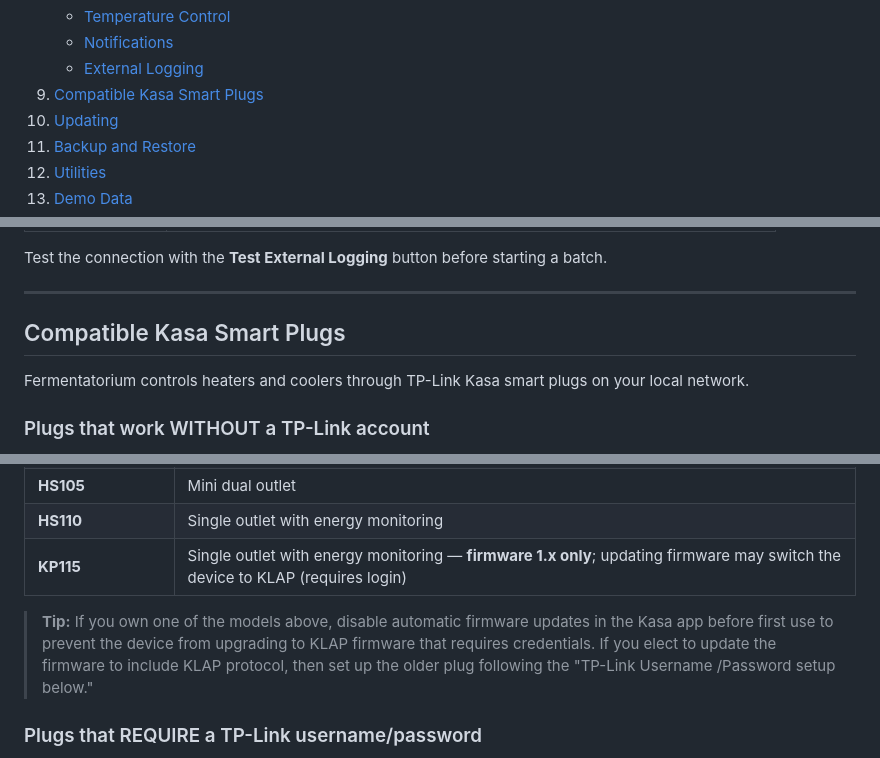
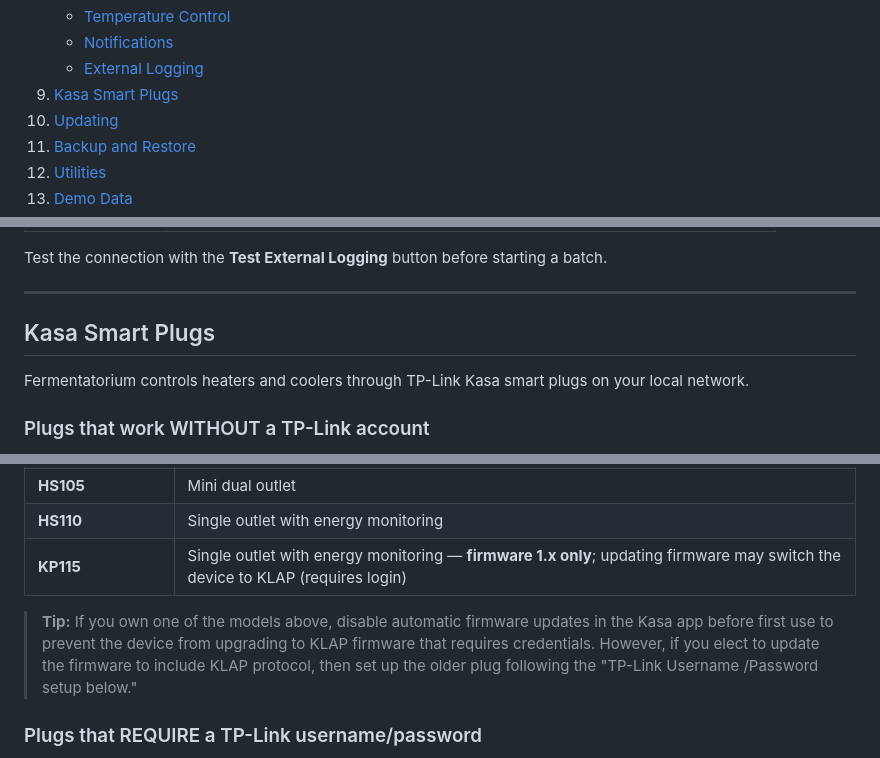
Before and after one commit to RabbitFarmer/fermentatorium, a Markdown page: README.md, 3 parts joined by grey strips. Drawn GitHub-style.

Commit message:
Rename section to 'Kasa Smart Plugs'
Updated section titles and improved clarity in the Kasa Smart Plugs documentation.

```diff
--- a/README.md
+++ b/README.md
@@ -51,7 +51,7 @@ If you are not a computer person, don't worry — here is what you need to know
    - [Temperature Control](#temperature-control)
    - [Notifications](#notifications)
    - [External Logging](#external-logging)
-9. [Compatible Kasa Smart Plugs](#compatible-kasa-smart-plugs)
+9. [Kasa Smart Plugs](#compatible-kasa-smart-plugs)
 10. [Updating](#updating)
 11. [Backup and Restore](#backup-and-restore)
 12. [Utilities](#utilities)
@@ -513,7 +513,7 @@ Test the connection with the **Test External Logging** button before starting a
 
 ---
 
-## Compatible Kasa Smart Plugs
+## Kasa Smart Plugs
 
 Fermentatorium controls heaters and coolers through TP-Link Kasa smart plugs on your local network.
 
@@ -529,7 +529,7 @@ These models use the older local IoT protocol (port 9999) and respond to command
 | **HS110** | Single outlet with energy monitoring |
 | **KP115** | Single outlet with energy monitoring — **firmware 1.x only**; updating firmware may switch the device to KLAP (requires login) |
 
-> **Tip:** If you own one of the models above, disable automatic firmware updates in the Kasa app before first use to prevent the device from upgrading to KLAP firmware that requires credentials. If you elect to update the firmware to include KLAP protocol, then set up the older plug following the "TP-Link Username /Password setup below."
+> **Tip:** If you own one of the models above, disable automatic firmware updates in the Kasa app before first use to prevent the device from upgrading to KLAP firmware that requires credentials. However, if you elect to update the firmware to include KLAP protocol, then set up the older plug following the "TP-Link Username /Password setup below."
 
 ### Plugs that REQUIRE a TP-Link username/password
 
```
Also changed, not shown: other parts of README.md (+1 -1 lines).
